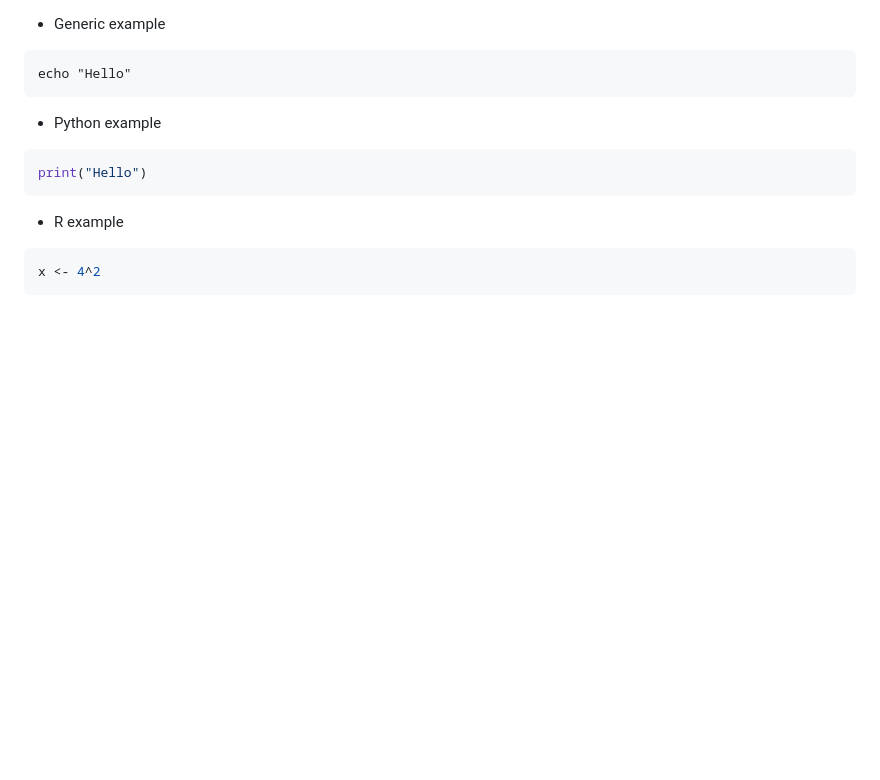
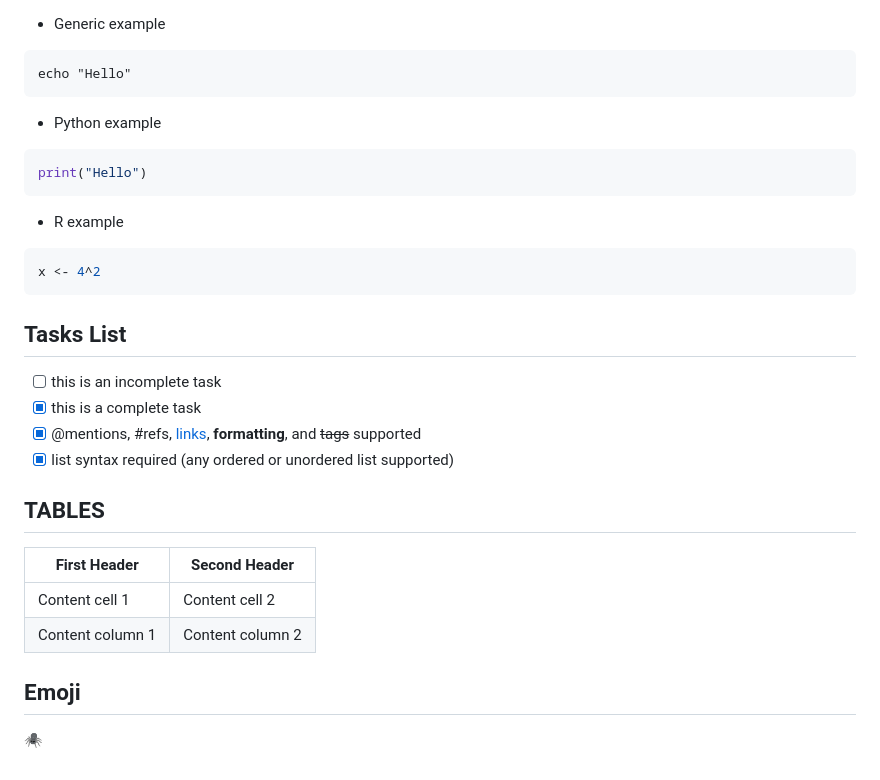
Before and after one commit to EricJones00/Praccomp2024, a Markdown page: markdown_tutorial.md, the part around the change. Rendered like a GitHub page; blank space fills up the shorter version.

Commit message:
Added Tasks Lists to markdown_tutorial.md

````diff
--- a/markdown_tutorial.md
+++ b/markdown_tutorial.md
@@ -74,3 +74,21 @@ print("Hello")
 ```r
 x <- 4^2
 ```
+
+## Tasks List
+
+- [ ] this is an incomplete task
+- [x] this is a complete task
+- [x] @mentions, #refs, [links](), **formatting**, and <del>tags</del> supported
+- [x] list syntax required (any ordered or unordered list supported)
+
+## TABLES
+
+First Header | Second Header
+-----------  | -------------
+Content cell 1 | Content cell 2
+Content column 1 | Content column 2
+
+## Emoji
+
+:spider:
````
